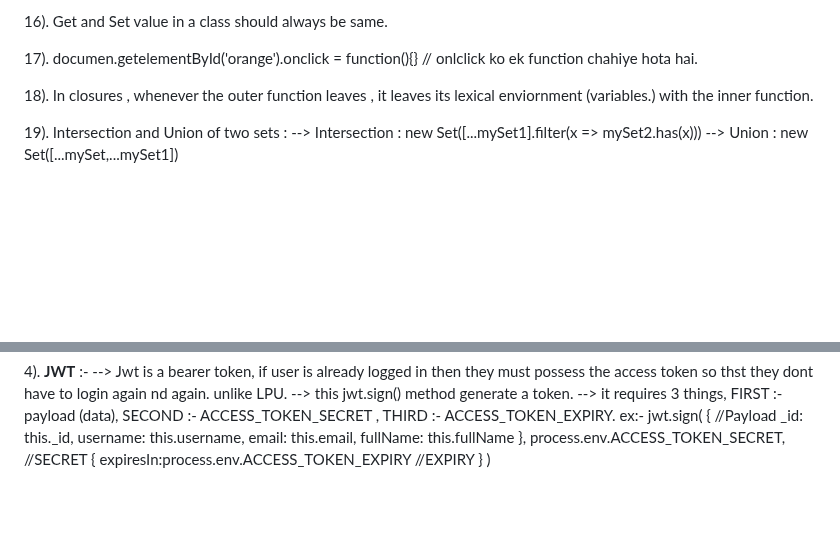
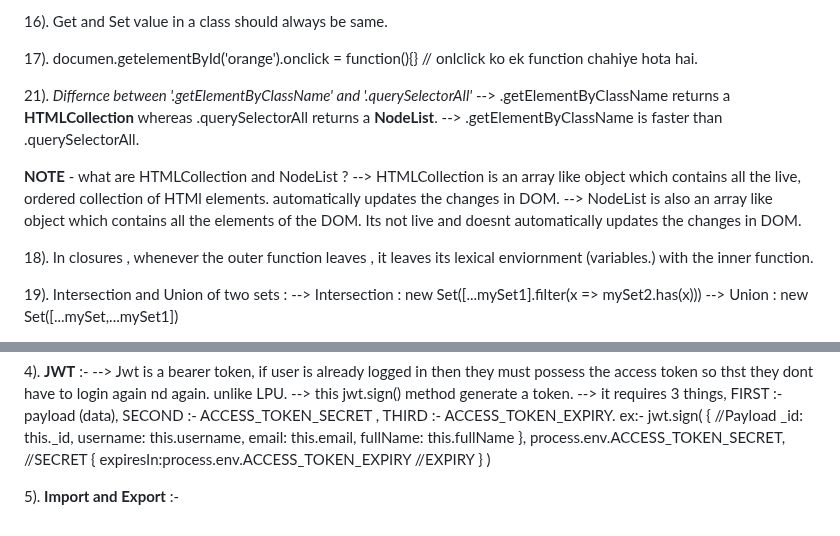
Before and after one commit to krrishexe/DSA, a Markdown page: Javascript/IMPORTANT_NOTES.md, 2 parts joined by grey strips. Rendered like a GitHub page; blank space fills up the shorter version.

Commit message:
updated some notes

```diff
--- a/Javascript/IMPORTANT_NOTES.md
+++ b/Javascript/IMPORTANT_NOTES.md
@@ -44,6 +44,14 @@
 16). Get and Set value in a class should always be same.
 
 17). documen.getelementById('orange').onclick = function(){}  // onlclick ko ek function chahiye hota hai.
+
+21). *Differnce between '.getElementByClassName' and '.querySelectorAll'*
+    --> .getElementByClassName returns a **HTMLCollection** whereas .querySelectorAll returns a **NodeList**.
+    --> .getElementByClassName is faster than .querySelectorAll.
+
+**NOTE** - what are HTMLCollection and NodeList ?
+    --> HTMLCollection is an array like object which contains all the live, ordered collection of HTMl elements. automatically updates the changes in DOM.
+    --> NodeList is also an array like object which contains all the elements of the DOM. Its not live and doesnt automatically     updates the changes in DOM.
 
 18). In closures , whenever the outer function leaves , it leaves its lexical enviornment (variables.) with the inner function.
 
@@ -118,3 +126,5 @@ jwt.sign(
             expiresIn:process.env.ACCESS_TOKEN_EXPIRY   //EXPIRY
         }
     )
+
+5). **Import and Export** :-
```
